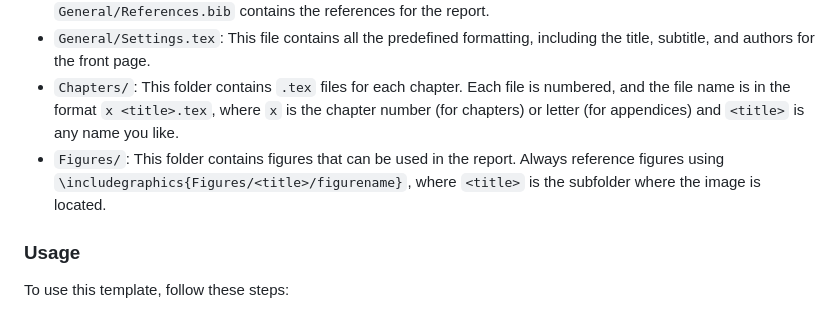
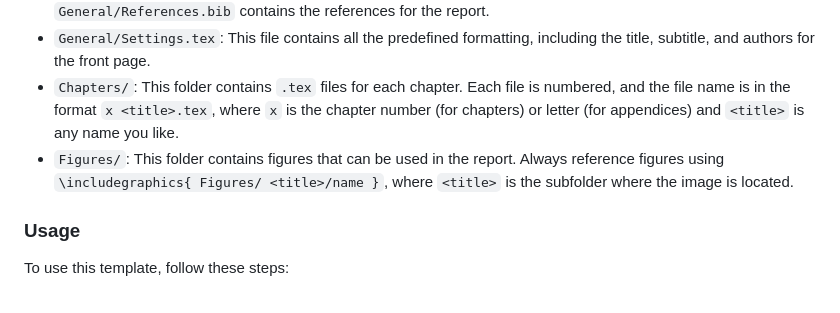
Before and after one commit to The-Trustworthy/TexTome, a Markdown page: README.md, the part around the change. GitHub-like rendering.

```diff
--- a/README.md
+++ b/README.md
@@ -30,7 +30,7 @@ The following files are included in the template:
 - `General/Preamble.tex`: This file contains packages that can be added to the preamble of the report, and `General/References.bib` contains the references for the report.
 - `General/Settings.tex`: This file contains all the predefined formatting, including the title, subtitle, and authors for the front page.
 - `Chapters/`: This folder contains `.tex` files for each chapter. Each file is numbered, and the file name is in the format `x <title>.tex`, where `x` is the chapter number (for chapters) or letter (for appendices) and `<title>` is any name you like.
-- `Figures/`: This folder contains figures that can be used in the report. Always reference figures using `\includegraphics{Figures/<title>/figurename}`, where `<title>` is the subfolder where the image is located.
+- `Figures/`: This folder contains figures that can be used in the report. Always reference figures using `\includegraphics{ Figures/ <title>/name }`, where `<title>` is the subfolder where the image is located.
 
 ### Usage
 
```
